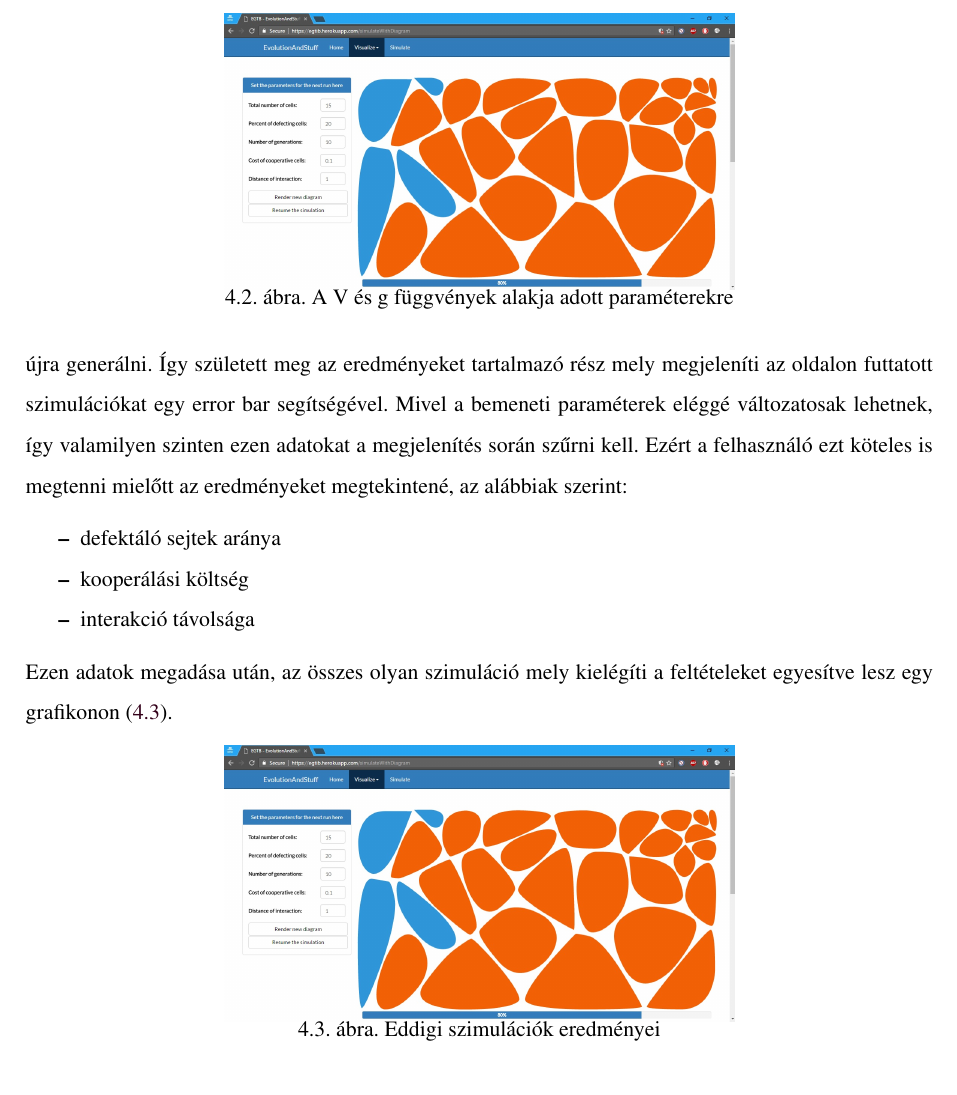
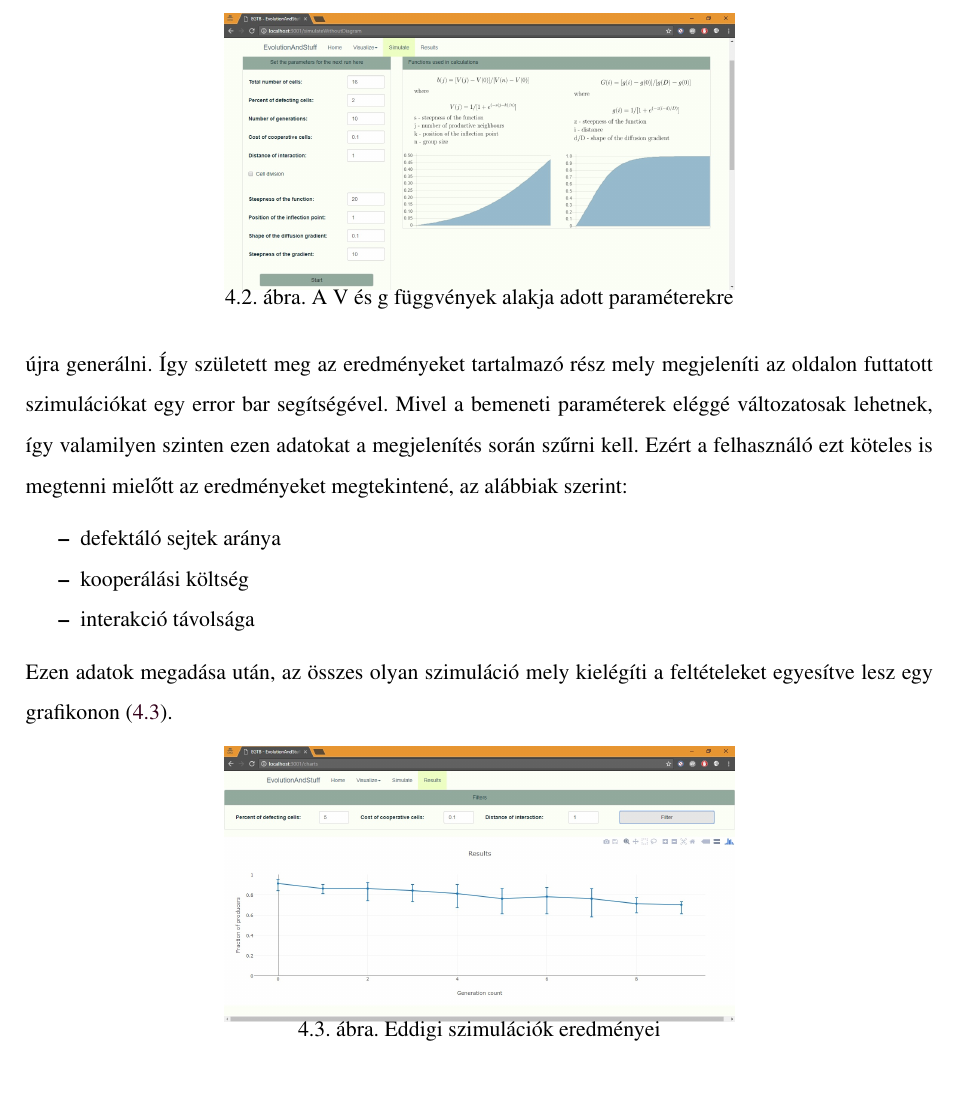
Before and after one commit to kisnandor2/egtib-ubbse2016, a LaTeX thesis (dolgozat/Evolucios_jatekok_alkalmazasa.tex, which reads dolgozat/alkalmazas.tex): part of page 17 of 24, cut so that both start at the same text. Compiled offline with pdfLaTeX; a missing bibliography style is replaced by a similar one.

Commit message:
2 new imgs added

```diff
--- a/dolgozat/alkalmazas.tex
+++ b/dolgozat/alkalmazas.tex
@@ -40,7 +40,7 @@ melyek segítségével a felhasználónak sokkal nagyobb beleszólása van abba,
 
 \begin{figure}[ht!]
 	\centering
-	\includegraphics[width=90mm]{images/EGTIB.jpg}
+	\includegraphics[width=90mm]{images/SimulationFunctionDiagrams.jpg}
 	\caption{A V és g függvények alakja adott paraméterekre}
 	\label{fig:SimulationFunctionDiagrams}
 \end{figure}
@@ -56,7 +56,7 @@ Ezen adatok megadása után, az összes olyan szimuláció mely kielégíti a fe
 
 \begin{figure}[ht!]
 	\centering
-	\includegraphics[width=90mm]{images/EGTIB.jpg}
+	\includegraphics[width=90mm]{images/SimulationResults.jpg}
 	\caption{Eddigi szimulációk eredményei}
 	\label{fig:SimulationResults}
 \end{figure}
```
Also changed, not shown: dolgozat/images/EGTIB.jpg, dolgozat/images/SimulationFunctionDiagrams.jpg (added), dolgozat/images/SimulationResults.jpg (added).
